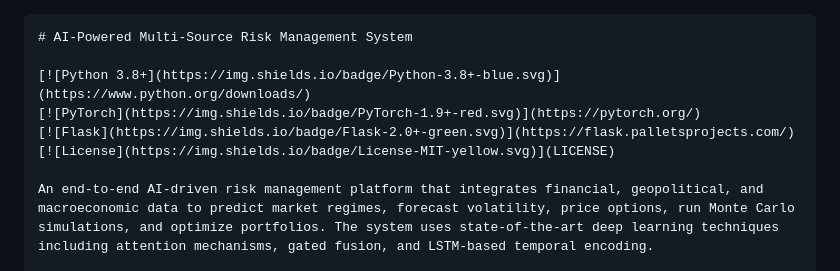
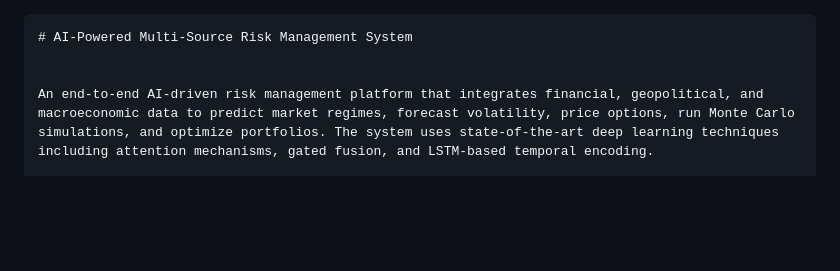
Before and after one commit to Eyna-A/AI-Risk-Management-System, a Markdown page: README.md, the part around the change. Drawn GitHub-style; blank space fills up the shorter version.

````diff
--- a/README.md
+++ b/README.md
@@ -1,10 +1,6 @@
 ```markdown
 # AI-Powered Multi-Source Risk Management System
 
-[![Python 3.8+](https://img.shields.io/badge/Python-3.8+-blue.svg)](https://www.python.org/downloads/)
-[![PyTorch](https://img.shields.io/badge/PyTorch-1.9+-red.svg)](https://pytorch.org/)
-[![Flask](https://img.shields.io/badge/Flask-2.0+-green.svg)](https://flask.palletsprojects.com/)
-[![License](https://img.shields.io/badge/License-MIT-yellow.svg)](LICENSE)
 
 An end-to-end AI-driven risk management platform that integrates financial, geopolitical, and macroeconomic data to predict market regimes, forecast volatility, price options, run Monte Carlo simulations, and optimize portfolios. The system uses state‑of‑the‑art deep learning techniques including attention mechanisms, gated fusion, and LSTM‑based temporal encoding.
 
````
